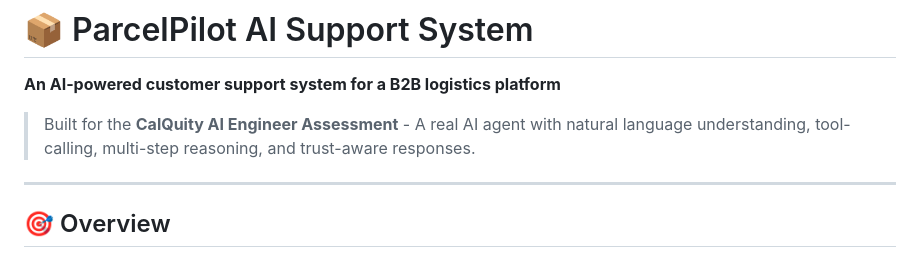
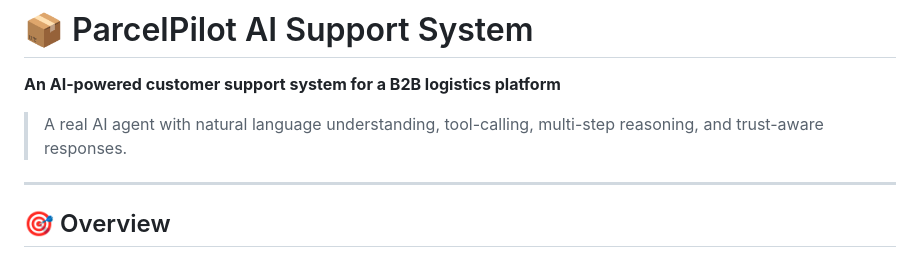
Before and after one commit to SarahQasim29/parcelpilot-ai-support, a Markdown page: README.md, the part around the change. Rendered like a GitHub page.

Commit message:
Revise README description for clarity
Updated project description to remove assessment reference.

```diff
--- a/README.md
+++ b/README.md
@@ -2,7 +2,7 @@
 
 **An AI-powered customer support system for a B2B logistics platform**
 
-> Built for the **CalQuity AI Engineer Assessment** - A real AI agent with natural language understanding, tool-calling, multi-step reasoning, and trust-aware responses.
+> A real AI agent with natural language understanding, tool-calling, multi-step reasoning, and trust-aware responses.
 
 ---
 
```
